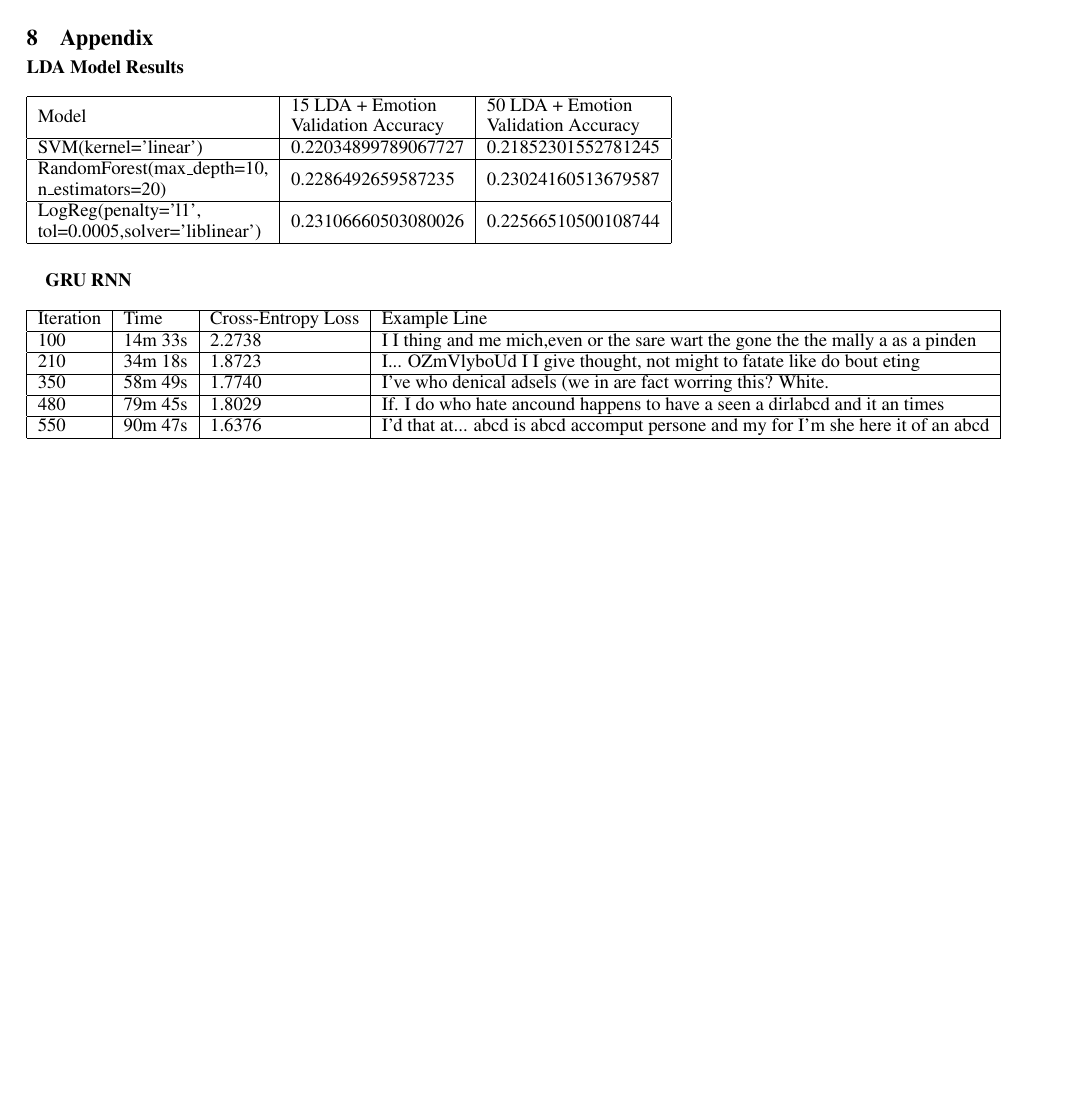
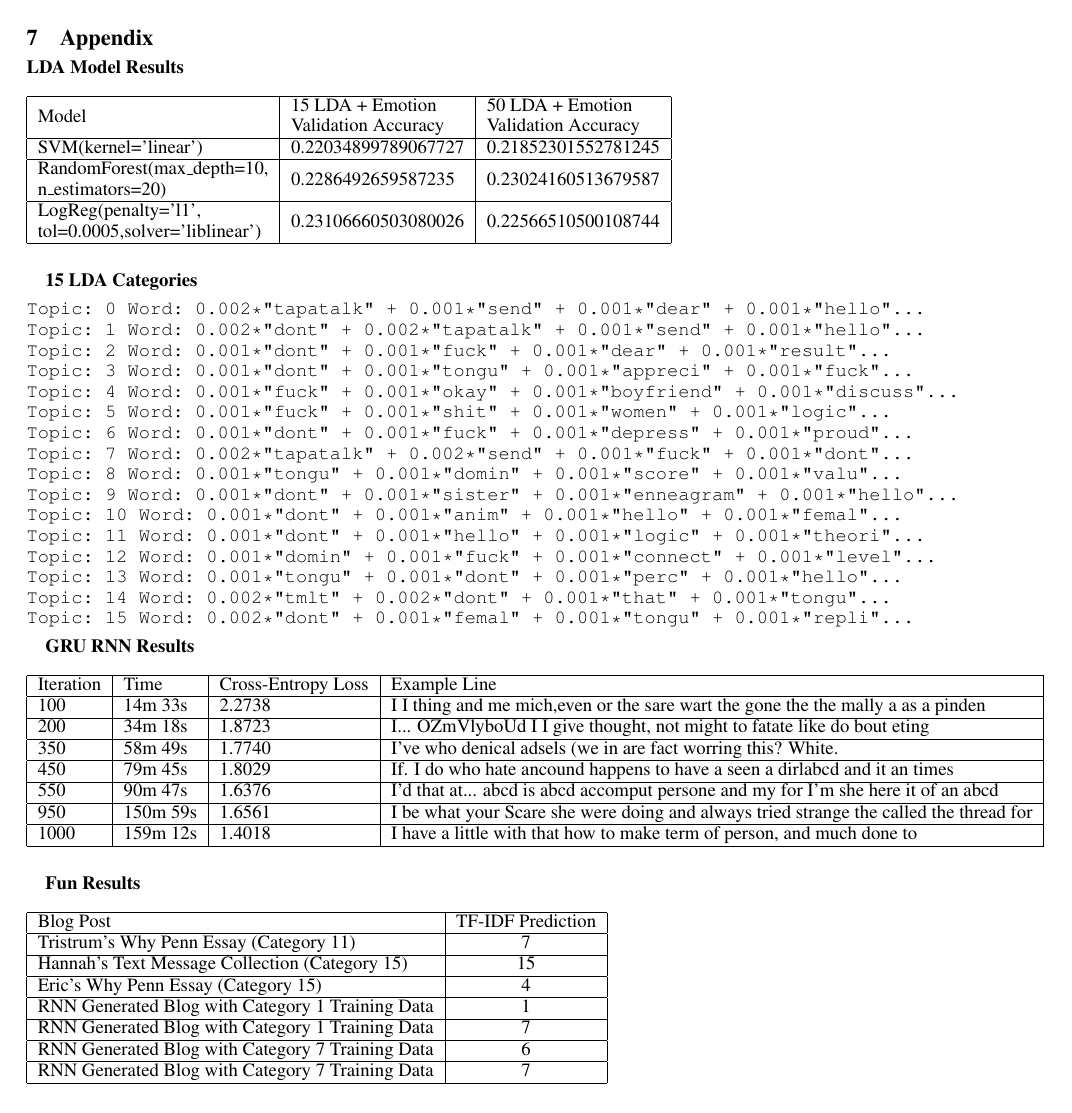
Before and after one commit to triton11/ItsPersonal, a LaTeX paper (latex/project.tex): page 4 of 4. Compiled offline with pdfLaTeX.

Commit message:
almost done

```diff
--- a/latex/project.tex
+++ b/latex/project.tex
@@ -145,16 +148,54 @@ SVM(kernel='linear')
 \end{tabular}
 \end{table}
 
-\textbf{GRU RNN}
+\textbf{15 LDA Categories}
+\begin{verbatim}
+Topic: 0 Word: 0.002*"tapatalk" + 0.001*"send" + 0.001*"dear" + 0.001*"hello"...
+Topic: 1 Word: 0.002*"dont" + 0.002*"tapatalk" + 0.001*"send" + 0.001*"hello"...
+Topic: 2 Word: 0.001*"dont" + 0.001*"fuck" + 0.001*"dear" + 0.001*"result"...
+Topic: 3 Word: 0.001*"dont" + 0.001*"tongu" + 0.001*"appreci" + 0.001*"fuck"...
+Topic: 4 Word: 0.001*"fuck" + 0.001*"okay" + 0.001*"boyfriend" + 0.001*"discuss"...
+Topic: 5 Word: 0.001*"fuck" + 0.001*"shit" + 0.001*"women" + 0.001*"logic"...
+Topic: 6 Word: 0.001*"dont" + 0.001*"fuck" + 0.001*"depress" + 0.001*"proud"...
+Topic: 7 Word: 0.002*"tapatalk" + 0.002*"send" + 0.001*"fuck" + 0.001*"dont"...
+Topic: 8 Word: 0.001*"tongu" + 0.001*"domin" + 0.001*"score" + 0.001*"valu"...
+Topic: 9 Word: 0.001*"dont" + 0.001*"sister" + 0.001*"enneagram" + 0.001*"hello"...
+Topic: 10 Word: 0.001*"dont" + 0.001*"anim" + 0.001*"hello" + 0.001*"femal"...
+Topic: 11 Word: 0.001*"dont" + 0.001*"hello" + 0.001*"logic" + 0.001*"theori"...
+Topic: 12 Word: 0.001*"domin" + 0.001*"fuck" + 0.001*"connect" + 0.001*"level"...
+Topic: 13 Word: 0.001*"tongu" + 0.001*"dont" + 0.001*"perc" + 0.001*"hello"...
+Topic: 14 Word: 0.002*"tmlt" + 0.002*"dont" + 0.001*"that" + 0.001*"tongu"...
+Topic: 15 Word: 0.002*"dont" + 0.001*"femal" + 0.001*"tongu" + 0.001*"repli"...
+\end{verbatim}
+
+
+\textbf{GRU RNN Results}
 \begin{table}[h!]
 \begin{tabular}{|l|l|l|l|}
 \hline
 Iteration & Time    & Cross-Entropy Loss & Example Line                                                                       \\ \hline
 100       & 14m 33s & 2.2738             & I I thing and me mich,even or the sare wart the gone the the mally a as a pinden   \\ \hline
-210       & 34m 18s & 1.8723             & I... OZmVlyboUd I I give thought, not might to fatate like do bout eting           \\ \hline
+200       & 34m 18s & 1.8723             & I... OZmVlyboUd I I give thought, not might to fatate like do bout eting           \\ \hline
 350       & 58m 49s & 1.7740             & I've who denical adsels (we in are fact worring this? White.                       \\ \hline
-480       & 79m 45s & 1.8029             & If. I do who hate ancound happens to have a seen a dirlabcd and it an times        \\ \hline
+450       & 79m 45s & 1.8029             & If. I do who hate ancound happens to have a seen a dirlabcd and it an times        \\ \hline
 550       & 90m 47s & 1.6376             & I'd that at... abcd is abcd accomput persone and my for I'm she here it of an abcd \\ \hline
+950       & 150m 59s & 1.6561             & I be what your Scare she were doing and always tried strange the called the thread for \\ \hline
+1000       & 159m 12s  & 1.4018             & I have a little with that how to make term of person, and much done to \\ \hline
+\end{tabular}
+\end{table}
+
+\textbf{Fun Results}
+\begin{table}[h!]
+\begin{tabular}{|l|c|}
+\hline
+Blog Post                                        & TF-IDF Prediction \\ \hline
+Tristrum's Why Penn Essay (Category 11)          & 7                 \\ \hline
+Hannah's Text Message Collection (Category 15)   & 15                \\ \hline
+Eric's Why Penn Essay (Category 15)              & 4                 \\ \hline
+RNN Generated Blog with Category 1 Training Data & 1                 \\ \hline
+RNN Generated Blog with Category 1 Training Data & 7                 \\ \hline
+RNN Generated Blog with Category 7 Training Data & 6                 \\ \hline
+RNN Generated Blog with Category 7 Training Data & 7                 \\ \hline
 \end{tabular}
 \end{table}
 
```
Also changed, not shown: latex/project.tex (23 more changed lines).
